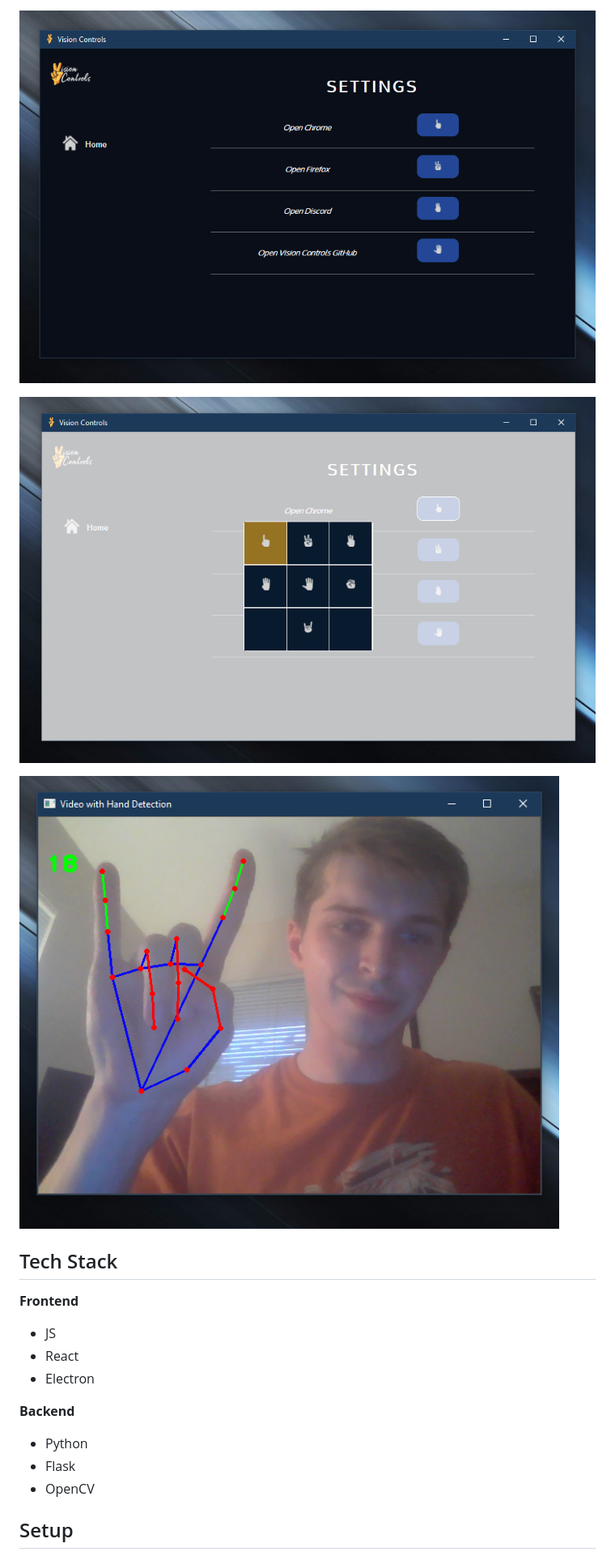
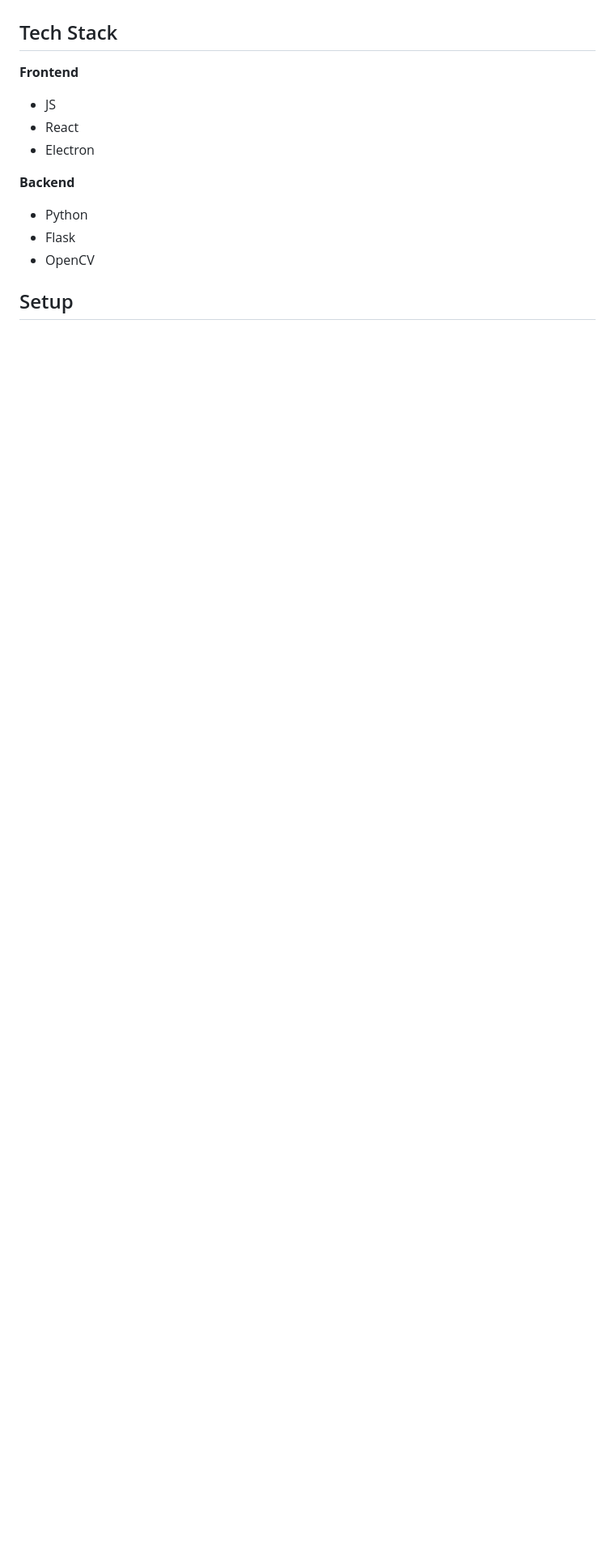
Before and after one commit to aggie-coding-club/Gesture, a Markdown page: README.md, the part around the change printed below. Shown: that part at 81% size. Rendered like a GitHub page; blank space fills up the shorter version.

```diff
--- a/README.md
+++ b/README.md
@@ -21,12 +20,4 @@ Vision Controls is a desktop application that allows the user to control various
 
-<!-- <img src="./assets/readme/ss2.png" width="713.25" height="462" /> -->
-![ss1](./assets/readme/ss2.png)
-
-<!-- <img src="./assets/readme/ss3.png" width="713.25" height="459.75" /> -->
-![ss1](./assets/readme/ss3.png)
-
-<!-- <img src="./assets/readme/ss4.png" width="516" height="432.75" /> -->
-![ss1](./assets/readme/ss4.png)
 
 ## Tech Stack
 **Frontend**
```
Also changed, not shown: other parts of README.md (+17 -12 lines), assets/readme/main.png (added), assets/readme/main2.png (added), 3 other files.
